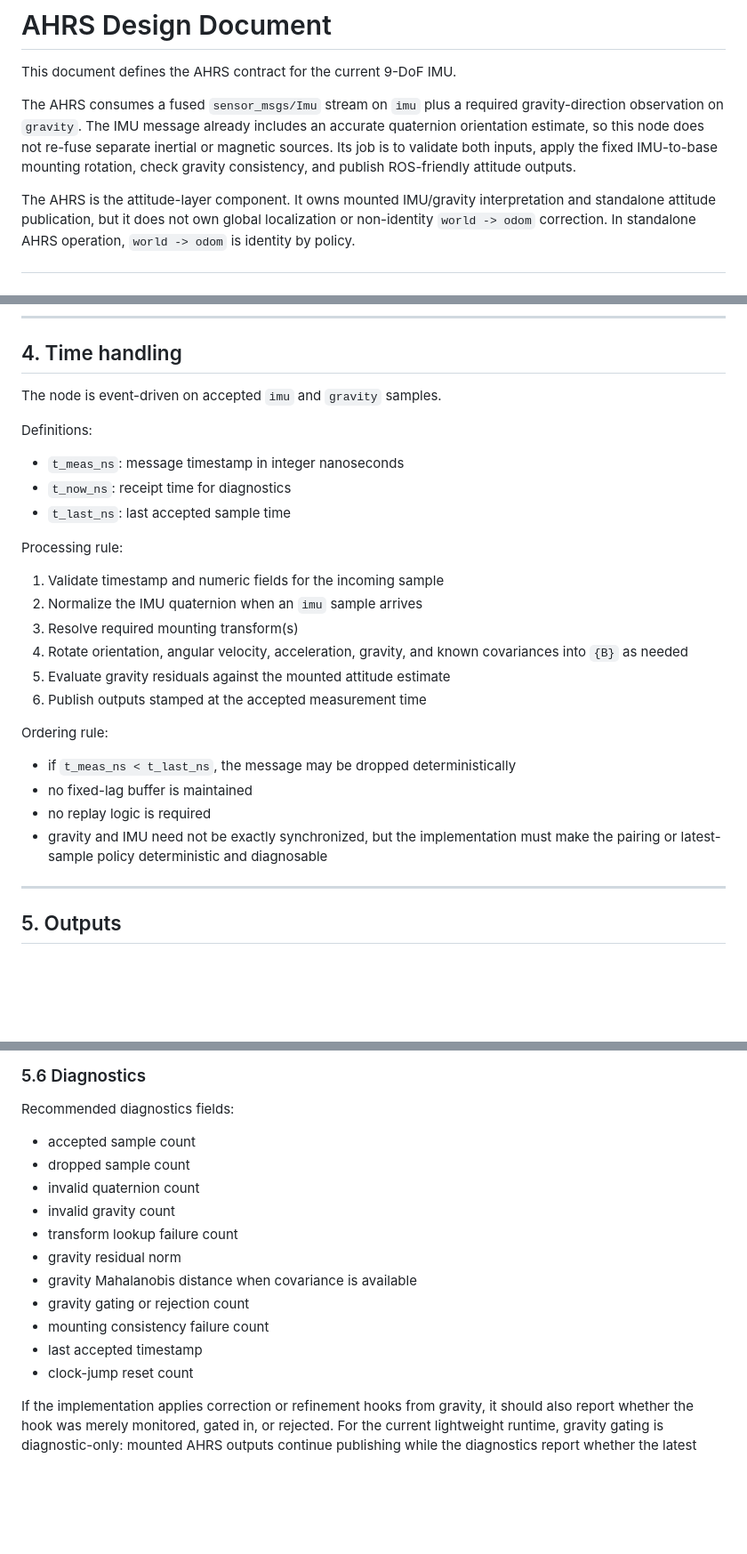
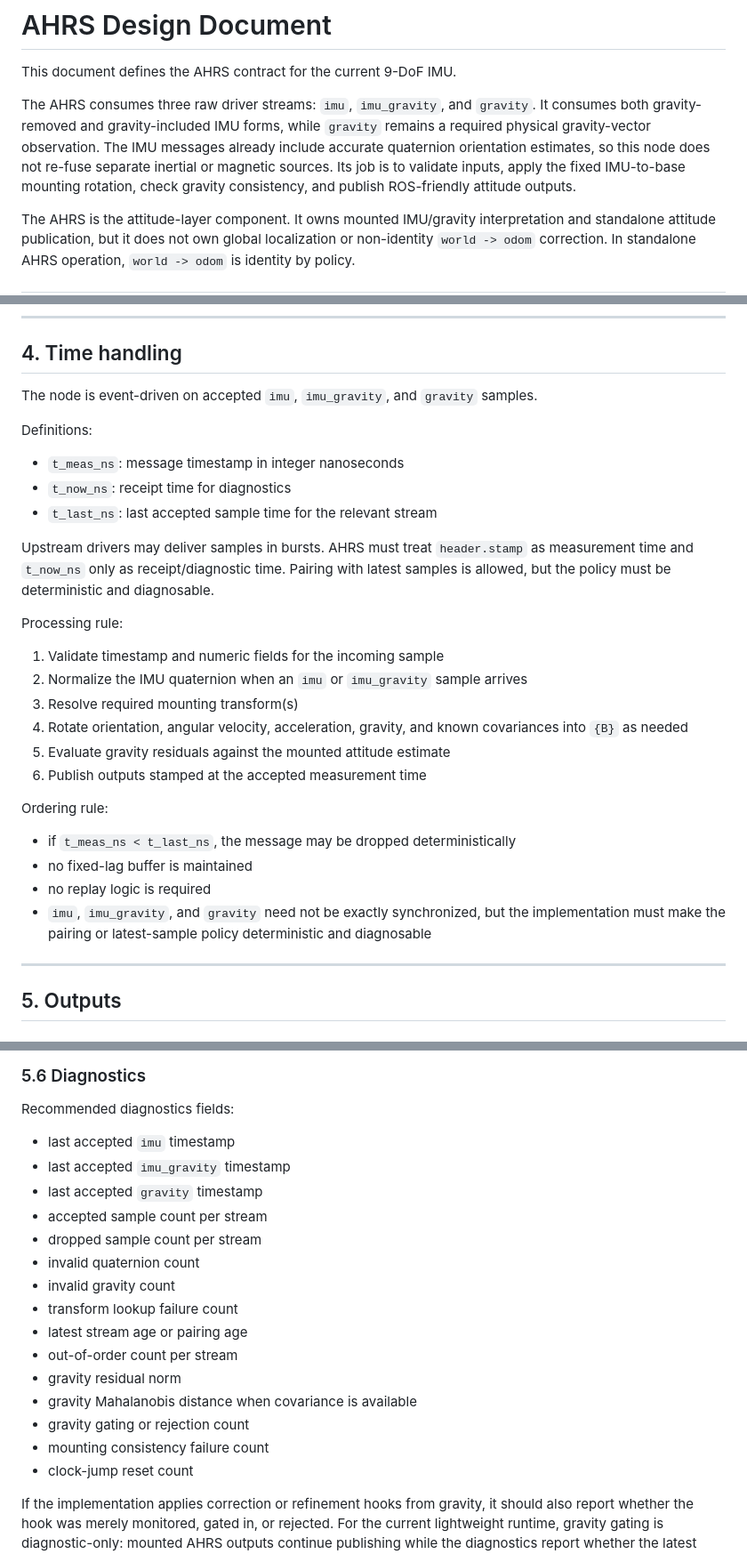
Before and after one commit to eigendude/OASIS, a Markdown page: docs/ekf/AHRS.md, 3 parts joined by grey strips. Shown at 89% size. GitHub-like rendering; blank space fills up the shorter version.

```diff
--- a/docs/ekf/AHRS.md
+++ b/docs/ekf/AHRS.md
@@ -2,12 +2,13 @@
 
 This document defines the AHRS contract for the current 9-DoF IMU.
 
-The AHRS consumes a fused `sensor_msgs/Imu` stream on `imu` plus a required
-gravity-direction observation on `gravity`. The IMU message already includes an
-accurate quaternion orientation estimate, so this node does not re-fuse
-separate inertial or magnetic sources. Its job is to validate both inputs,
-apply the fixed IMU-to-base mounting rotation, check gravity consistency, and
-publish ROS-friendly attitude outputs.
+The AHRS consumes three raw driver streams: `imu`, `imu_gravity`, and
+`gravity`. It consumes both gravity-removed and gravity-included IMU forms,
+while `gravity` remains a required physical gravity-vector observation. The
+IMU messages already include accurate quaternion orientation estimates, so
+this node does not re-fuse separate inertial or magnetic sources. Its job is
+to validate inputs, apply the fixed IMU-to-base mounting rotation, check
+gravity consistency, and publish ROS-friendly attitude outputs.
 
 The AHRS is the attitude-layer component. It owns mounted IMU/gravity
 interpretation and standalone attitude publication, but it does not own global
@@ -307,18 +315,24 @@ navigation filter.
 
 ## 4. Time handling
 
-The node is event-driven on accepted `imu` and `gravity` samples.
+The node is event-driven on accepted `imu`, `imu_gravity`, and `gravity`
+samples.
 
 Definitions:
 
 - `t_meas_ns`: message timestamp in integer nanoseconds
 - `t_now_ns`: receipt time for diagnostics
-- `t_last_ns`: last accepted sample time
+- `t_last_ns`: last accepted sample time for the relevant stream
+
+Upstream drivers may deliver samples in bursts. AHRS must treat `header.stamp`
+as measurement time and `t_now_ns` only as receipt/diagnostic time. Pairing
+with latest samples is allowed, but the policy must be deterministic and
+diagnosable.
 
 Processing rule:
 
 1. Validate timestamp and numeric fields for the incoming sample
-2. Normalize the IMU quaternion when an `imu` sample arrives
+2. Normalize the IMU quaternion when an `imu` or `imu_gravity` sample arrives
 3. Resolve required mounting transform(s)
 4. Rotate orientation, angular velocity, acceleration, gravity, and known
    covariances into `{B}` as needed
@@ -330,8 +344,9 @@ Ordering rule:
 - if `t_meas_ns < t_last_ns`, the message may be dropped deterministically
 - no fixed-lag buffer is maintained
 - no replay logic is required
-- gravity and IMU need not be exactly synchronized, but the implementation must
-  make the pairing or latest-sample policy deterministic and diagnosable
+- `imu`, `imu_gravity`, and `gravity` need not be exactly synchronized, but
+  the implementation must make the pairing or latest-sample policy
+  deterministic and diagnosable
 
 ---
 
@@ -406,16 +427,20 @@ wrapper around the same attitude sample:
 
 Recommended diagnostics fields:
 
-- accepted sample count
-- dropped sample count
+- last accepted `imu` timestamp
+- last accepted `imu_gravity` timestamp
+- last accepted `gravity` timestamp
+- accepted sample count per stream
+- dropped sample count per stream
 - invalid quaternion count
 - invalid gravity count
 - transform lookup failure count
+- latest stream age or pairing age
+- out-of-order count per stream
 - gravity residual norm
 - gravity Mahalanobis distance when covariance is available
 - gravity gating or rejection count
 - mounting consistency failure count
-- last accepted timestamp
 - clock-jump reset count
 
 If the implementation applies correction or refinement hooks from gravity, it
```
Also changed, not shown: other parts of docs/ekf/AHRS.md (+30 -16 lines), docs/ekf/AHRS_Model.md (+49 -18 lines), docs/ekf/AHRS_Mounting.md (+6 -2 lines).
